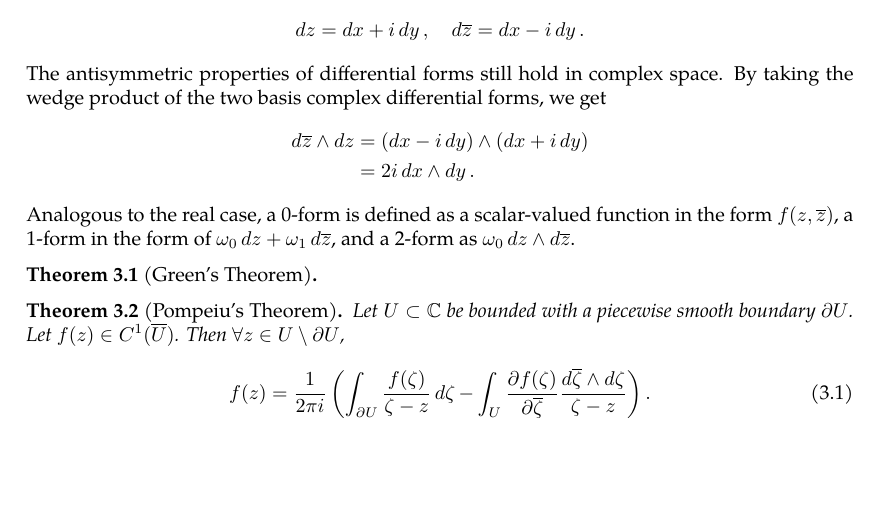
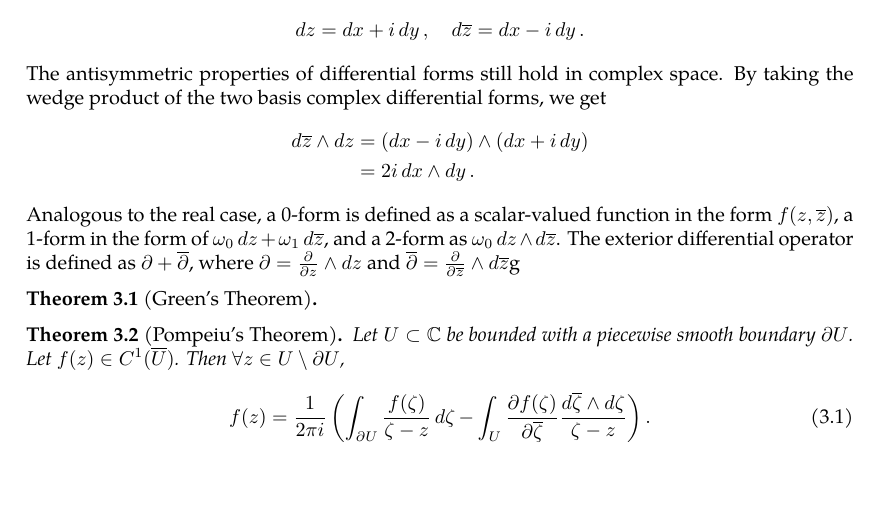
Before and after one commit to slipperking/complex-analysis-latex, a LaTeX document (main.tex): part of page 9 of 11, cut so that both start at the same text. Compiled offline with pdfLaTeX.

Commit message:
overleaf_to_git (Sun May 18 19:45:05 2025 -0700): update main.tex from r1985 to r1993

```diff
--- a/main.tex
+++ b/main.tex
@@ -259,7 +259,7 @@ The antisymmetric properties of differential forms still hold in complex space.
     \dd{\overline{z}}\wedge\ddz&=\paren{\ddx-i\ddy}\wedge\paren{\ddx+i\ddy}\\
     &=2i\ddx\wedge\ddy.
 \end{align*}
-Analogous to the real case, a 0-form is defined as a scalar-valued function in the form \(f\paren{z,\overline{z}}\), a 1-form in the form of \(\omega_0\ddz+\omega_1\dd{\overline{z}}\), and a 2-form as \(\omega_0\ddz\wedge\dd{\overline{z}}\).
+Analogous to the real case, a 0-form is defined as a scalar-valued function in the form \(f\paren{z,\overline{z}}\), a 1-form in the form of \(\omega_0\ddz+\omega_1\dd{\overline{z}}\), and a 2-form as \(\omega_0\ddz\wedge\dd{\overline{z}}\). The exterior differential operator is defined as \(\partial+\overline{\partial}\), where \(\partial=\pdv{}{z}\wedge\ddz\) and \(\overline{\partial}=\pdv{}{\overline{z}}\wedge\dd{\overline{z}}\)g
 \begin{theorem}[Green's Theorem]\label{theorem:complexgreen}
 
 \end{theorem}
```
